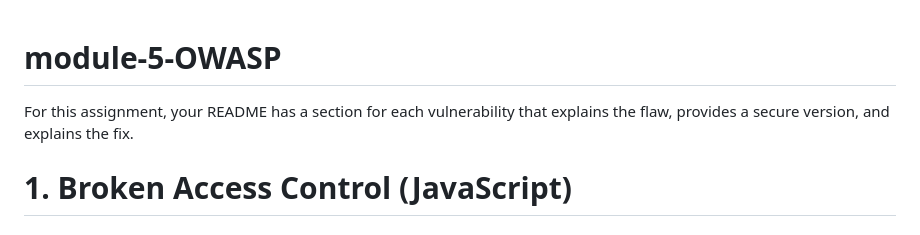
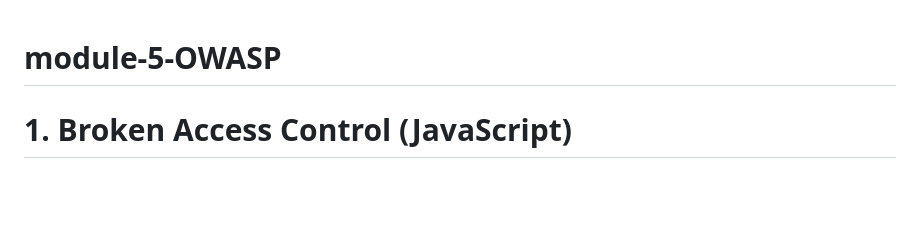
Before and after one commit to Sydneynreid27/module-5-OWASP, a Markdown page: README.md, the part around the change. GitHub-like rendering; blank space fills up the shorter version.

Commit message:
Update README to remove assignment instructions
Removed outdated instructions for README structure.

```diff
--- a/README.md
+++ b/README.md
@@ -1,6 +1,6 @@
 # module-5-OWASP
 
-For this assignment, your README has a section for each vulnerability that explains the flaw, provides a secure version, and explains the fix.
+
 
 # 1. Broken Access Control (JavaScript)
 
```
